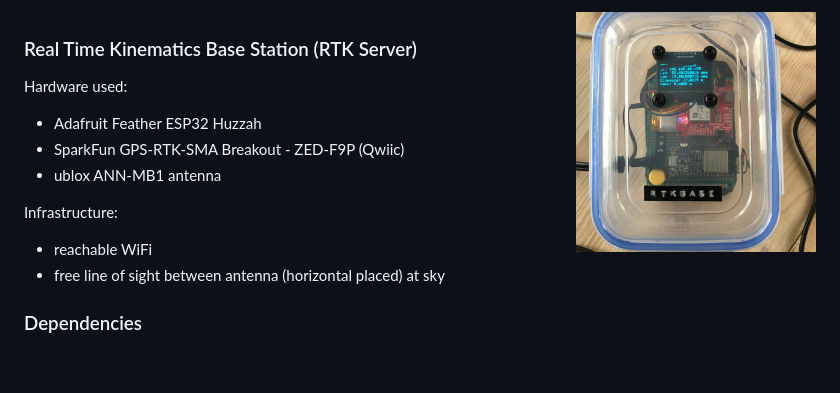
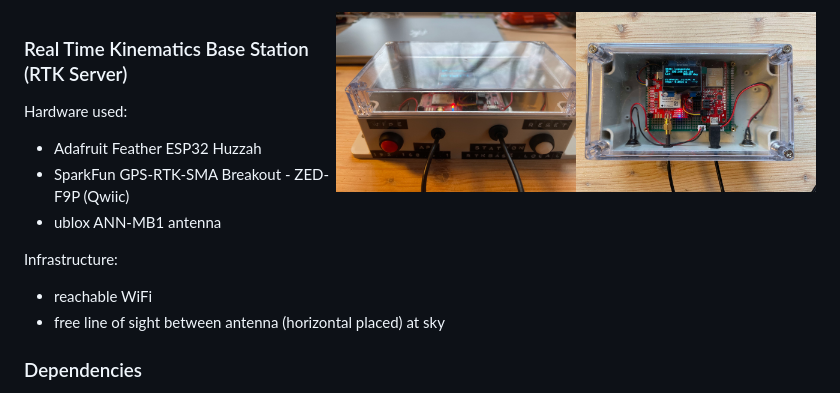
Before and after one commit to jangleboom/RTKBaseStation, a Markdown page: README.md, the part around the change. GitHub-like rendering; pictures changed too: screenshots/BaseFront.jpg (added), screenshots/BaseTop.jpg (added), screenshots/sendingToCaster.jpg (deleted); blank space fills up the shorter version.

Commit message:
screenshots updated

```diff
--- a/README.md
+++ b/README.md
@@ -1,4 +1,5 @@
-<img align="right" src="./screenshots/sendingToCaster.jpg" width="240"/>
+<img align="right" src="./screenshots/BaseTop.jpg" width="240"/>
+<img align="right" src="./screenshots/BaseFront.jpg" width="240"/>
 
 ### Real Time Kinematics Base Station (RTK Server)
 Hardware used:
```
Also changed, not shown: screenshots/sendingToCaster.jpeg (deleted).
